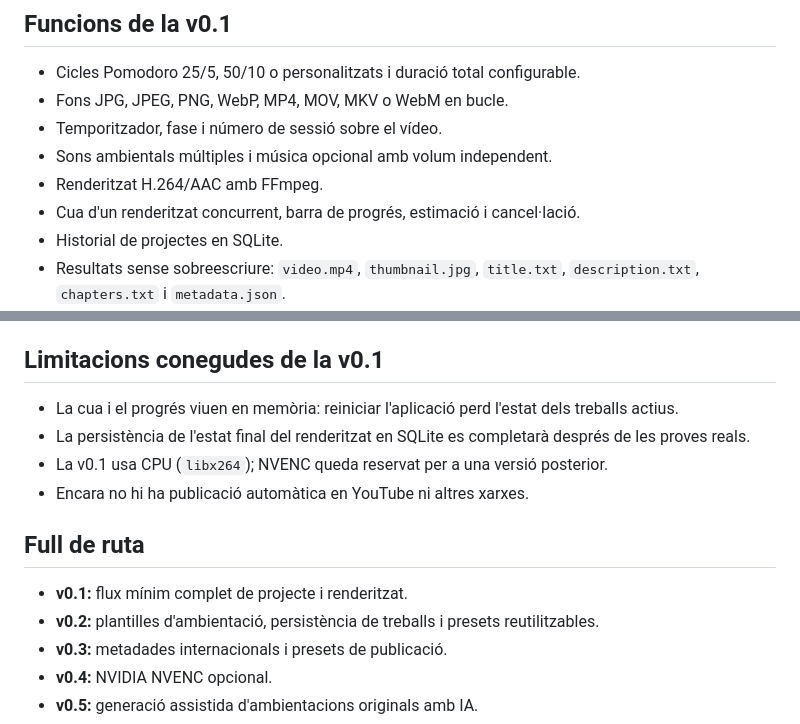
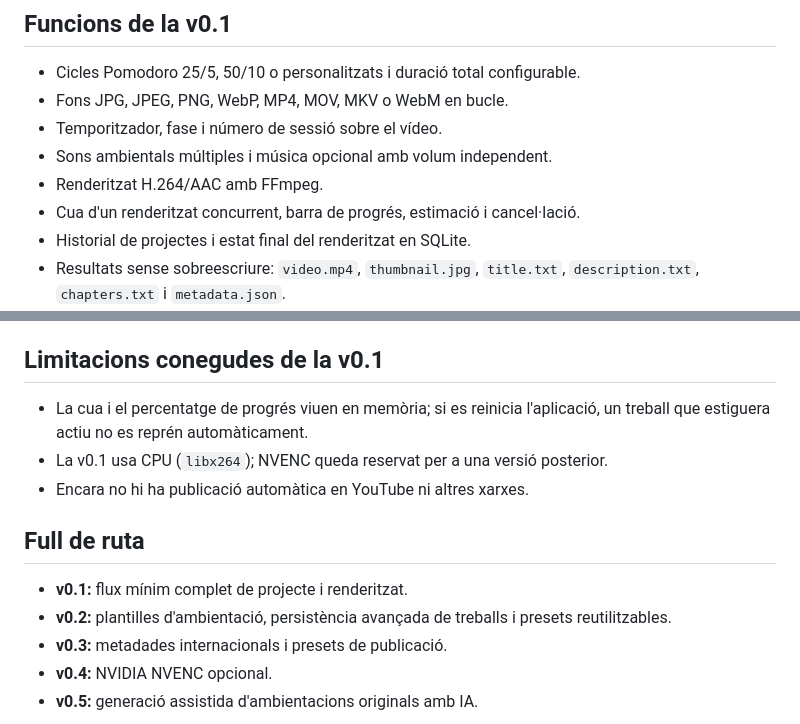
Before and after one commit to jossanmar9/pomodoro-studio, a Markdown page: README.md, 2 parts joined by grey strips. GitHub-like rendering.

Commit message:
docs: actualitza la persistència d'estats de renderitzat

```diff
--- a/README.md
+++ b/README.md
@@ -16,7 +16,7 @@ Pomodoro Studio permet crear un projecte, triar una ambientació, configurar int
 - Sons ambientals múltiples i música opcional amb volum independent.
 - Renderitzat H.264/AAC amb FFmpeg.
 - Cua d'un renderitzat concurrent, barra de progrés, estimació i cancel·lació.
-- Historial de projectes en SQLite.
+- Historial de projectes i estat final del renderitzat en SQLite.
 - Resultats sense sobreescriure: `video.mp4`, `thumbnail.jpg`, `title.txt`, `description.txt`, `chapters.txt` i `metadata.json`.
 - Miniatura 1280×720 automàtica.
 - Docker i Docker Compose, amb FFmpeg i DejaVu instal·lats al contenidor.
@@ -81,15 +81,14 @@ Per a validar el renderitzat real cal tindre FFmpeg i almenys un fons dins de `a
 
 ## Limitacions conegudes de la v0.1
 
-- La cua i el progrés viuen en memòria: reiniciar l'aplicació perd l'estat dels treballs actius.
-- La persistència de l'estat final del renderitzat en SQLite es completarà després de les proves reals.
+- La cua i el percentatge de progrés viuen en memòria; si es reinicia l'aplicació, un treball que estiguera actiu no es reprén automàticament.
 - La v0.1 usa CPU (`libx264`); NVENC queda reservat per a una versió posterior.
 - Encara no hi ha publicació automàtica en YouTube ni altres xarxes.
 
 ## Full de ruta
 
 - **v0.1:** flux mínim complet de projecte i renderitzat.
-- **v0.2:** plantilles d'ambientació, persistència de treballs i presets reutilitzables.
+- **v0.2:** plantilles d'ambientació, persistència avançada de treballs i presets reutilitzables.
 - **v0.3:** metadades internacionals i presets de publicació.
 - **v0.4:** NVIDIA NVENC opcional.
 - **v0.5:** generació assistida d'ambientacions originals amb IA.
```
